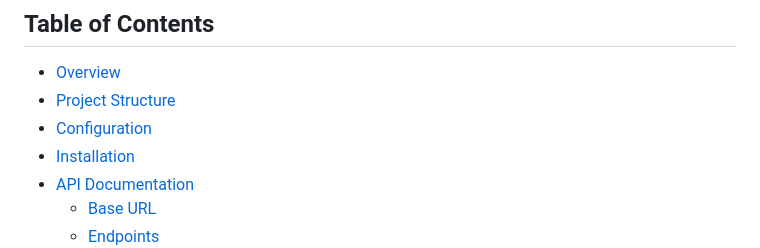
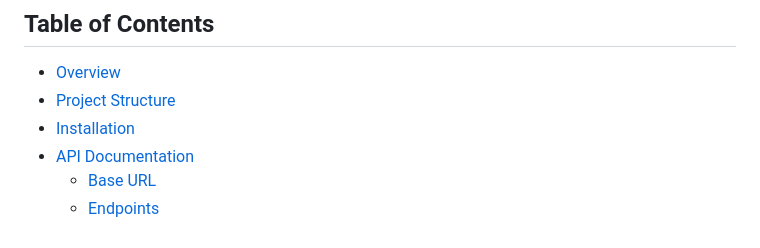
Before and after one commit to Rai321han/flask_task_manager, a Markdown page: README.md, the part around the change. Rendered like a GitHub page.

```diff
--- a/README.md
+++ b/README.md
@@ -6,7 +6,6 @@ A Flask-based REST API and web interface for managing tasks with SQLAlchemy ORM
 
 - [Overview](#overview)
 - [Project Structure](#project-structure)
-- [Configuration](#configuration)
 - [Installation](#installation)
 - [API Documentation](#api-documentation)
   - [Base URL](#base-url)
```
